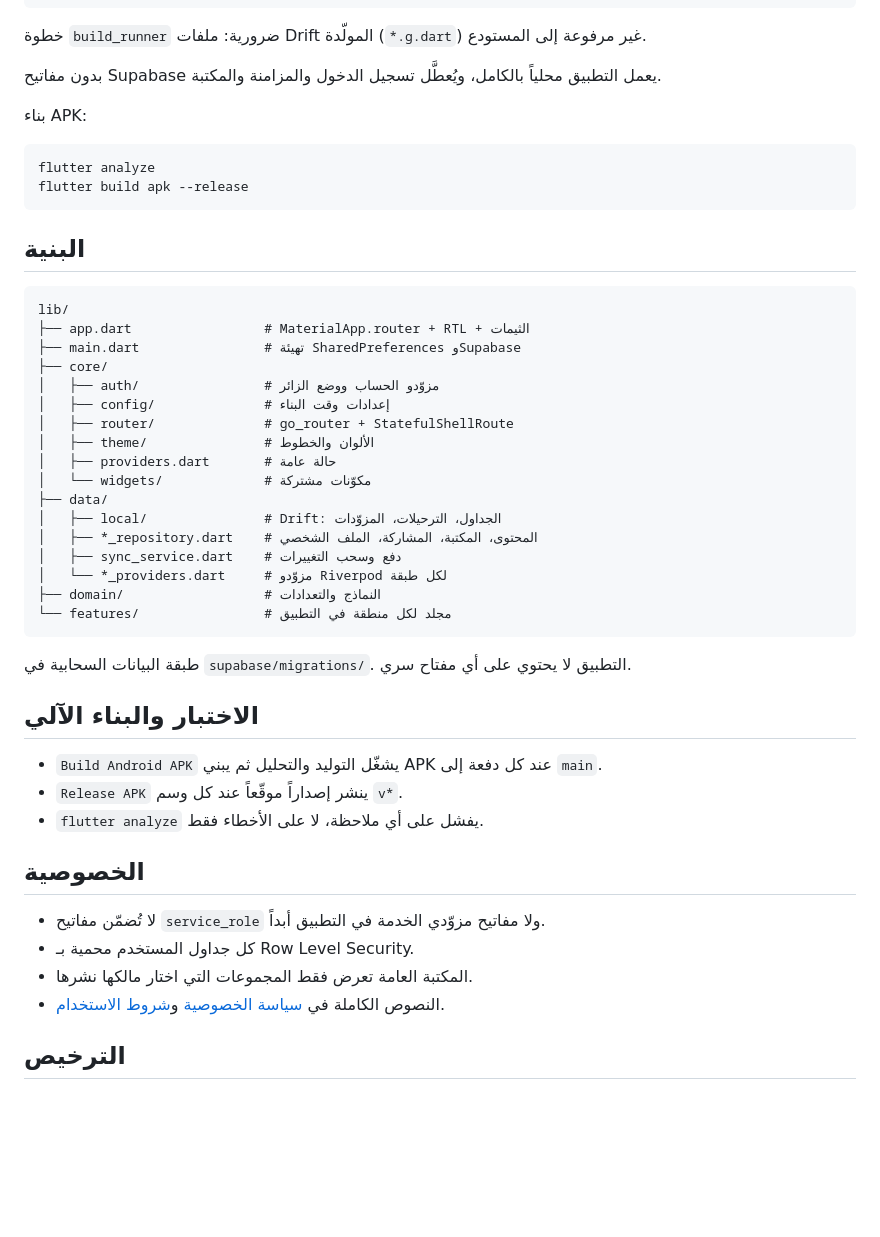
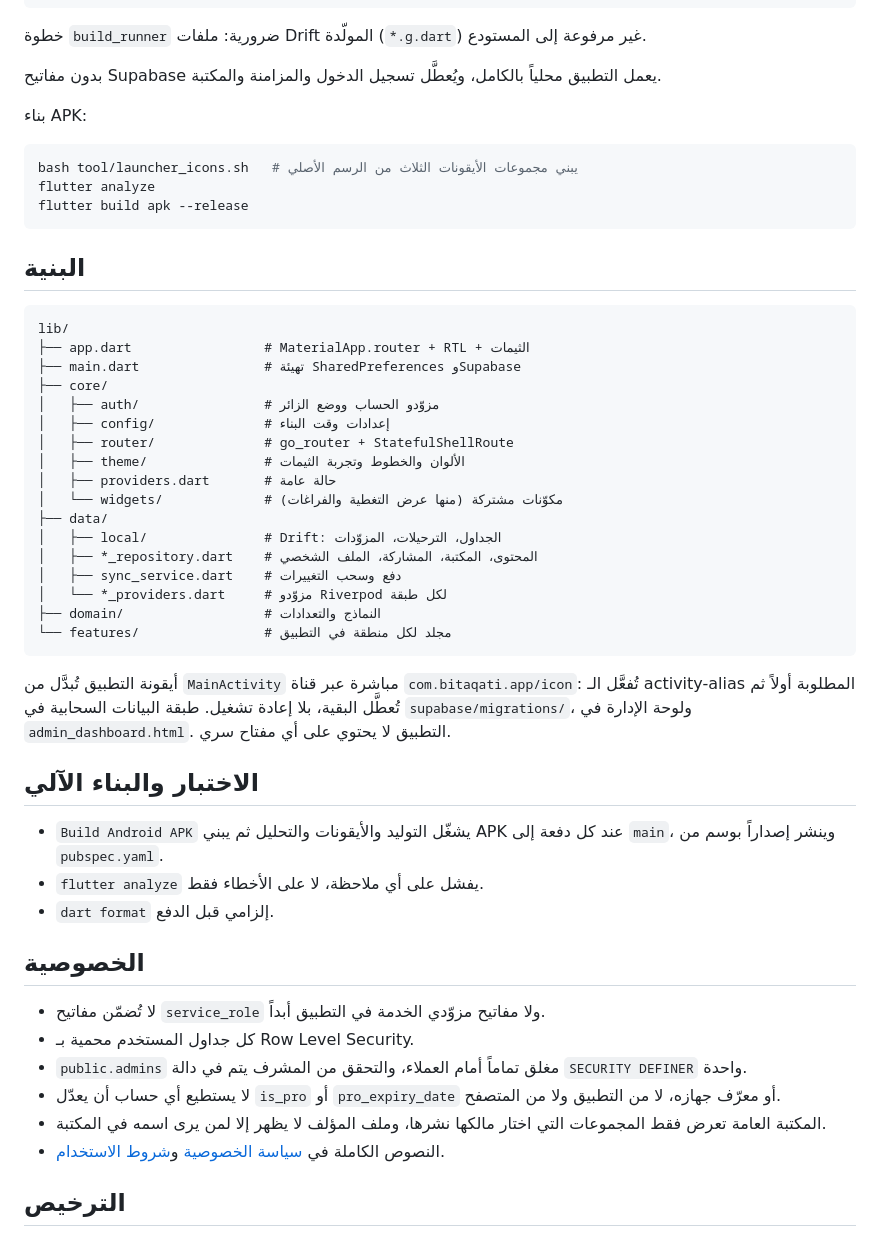
Before and after one commit to 7sn-17/bitaqati, a Markdown page: README.md, the part around one of its changes. GitHub-like rendering; blank space fills up the shorter version.

````diff
--- a/README.md
+++ b/README.md
@@ -94,6 +126,7 @@ flutter run \
 بناء APK:
 
 ```bash
+bash tool/launcher_icons.sh   # يبني مجموعات الأيقونات الثلاث من الرسم الأصلي
 flutter analyze
 flutter build apk --release
 ```
@@ -108,9 +141,9 @@ lib/
 │   ├── auth/                # مزوّدو الحساب ووضع الزائر
 │   ├── config/              # إعدادات وقت البناء
 │   ├── router/              # go_router + StatefulShellRoute
-│   ├── theme/               # الألوان والخطوط
+│   ├── theme/               # الألوان والخطوط وتجربة الثيمات
 │   ├── providers.dart       # حالة عامة
-│   └── widgets/             # مكوّنات مشتركة
+│   └── widgets/             # مكوّنات مشتركة (منها عرض التغطية والفراغات)
 ├── data/
 │   ├── local/               # Drift: الجداول، الترحيلات، المزوّدات
 │   ├── *_repository.dart    # المحتوى، المكتبة، المشاركة، الملف الشخصي
@@ -120,21 +153,28 @@ lib/
 └── features/                # مجلد لكل منطقة في التطبيق
 ```
 
-طبقة البيانات السحابية في `supabase/migrations/`. التطبيق لا يحتوي على أي
-مفتاح سري.
+أيقونة التطبيق تُبدَّل من `MainActivity` مباشرة عبر قناة
+`com.bitaqati.app/icon`: تُفعَّل الـ activity-alias المطلوبة أولاً ثم تُعطَّل
+البقية، بلا إعادة تشغيل. طبقة البيانات السحابية في `supabase/migrations/`،
+ولوحة الإدارة في `admin_dashboard.html`. التطبيق لا يحتوي على أي مفتاح سري.
 
 ## الاختبار والبناء الآلي
 
-- `Build Android APK` يشغّل التوليد والتحليل ثم يبني APK عند كل دفعة إلى
-  `main`.
-- `Release APK` ينشر إصداراً موقّعاً عند كل وسم `v*`.
+- `Build Android APK` يشغّل التوليد والأيقونات والتحليل ثم يبني APK عند كل
+  دفعة إلى `main`، وينشر إصداراً بوسم من `pubspec.yaml`.
 - `flutter analyze` يفشل على أي ملاحظة، لا على الأخطاء فقط.
+- `dart format` إلزامي قبل الدفع.
 
 ## الخصوصية
 
 - لا تُضمّن مفاتيح `service_role` ولا مفاتيح مزوّدي الخدمة في التطبيق أبداً.
 - كل جداول المستخدم محمية بـ Row Level Security.
-- المكتبة العامة تعرض فقط المجموعات التي اختار مالكها نشرها.
+- `public.admins` مغلق تماماً أمام العملاء، والتحقق من المشرف يتم في دالة
+  `SECURITY DEFINER` واحدة.
+- لا يستطيع أي حساب أن يعدّل `is_pro` أو `pro_expiry_date` أو معرّف جهازه،
+  لا من التطبيق ولا من المتصفح.
+- المكتبة العامة تعرض فقط المجموعات التي اختار مالكها نشرها، وملف المؤلف
+  لا يظهر إلا لمن يرى اسمه في المكتبة.
 - النصوص الكاملة في [سياسة الخصوصية](lib/features/legal/privacy_policy_screen.dart)
   و[شروط الاستخدام](lib/features/legal/terms_of_service_screen.dart).
 
````
Also changed, not shown: other parts of README.md (+39 -7 lines).
